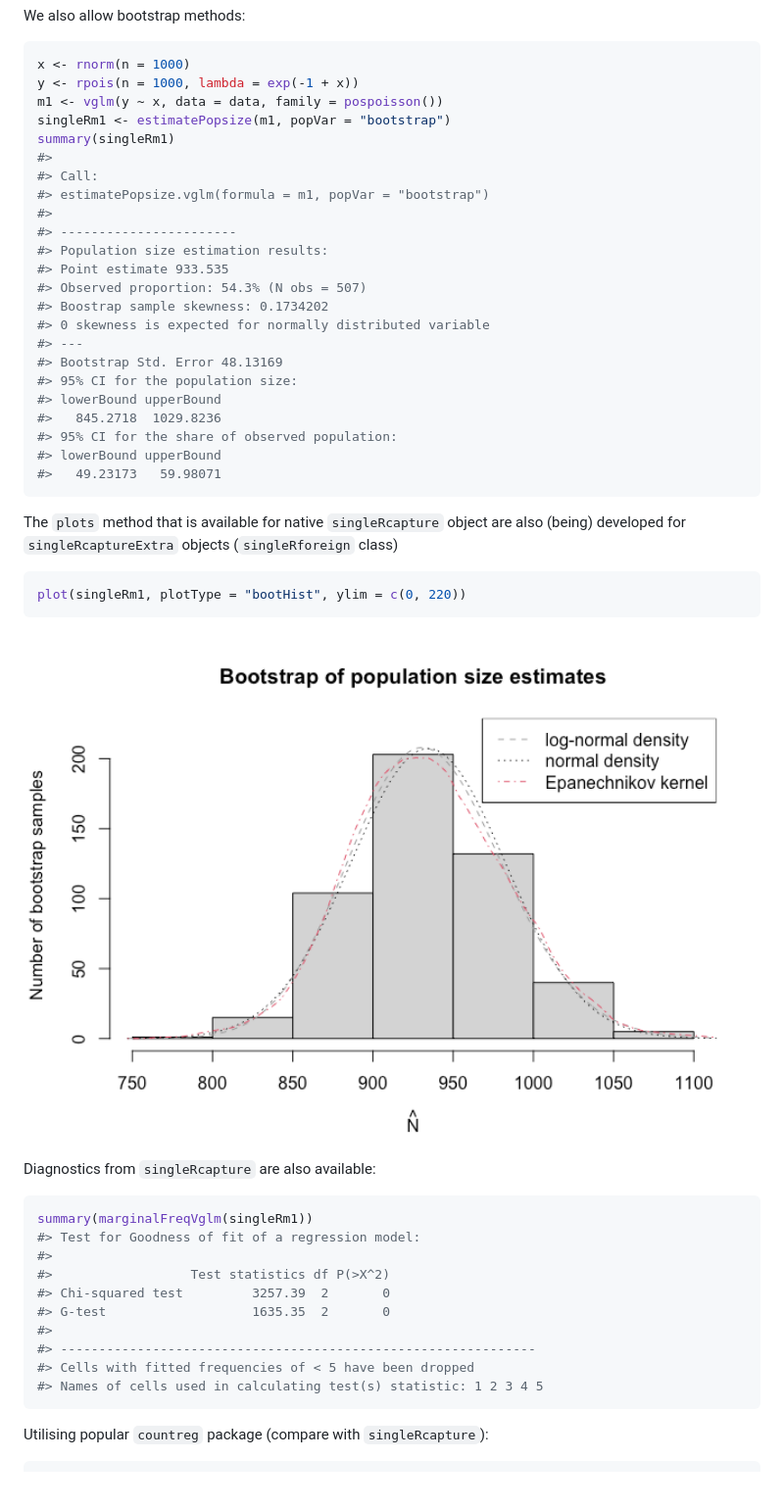
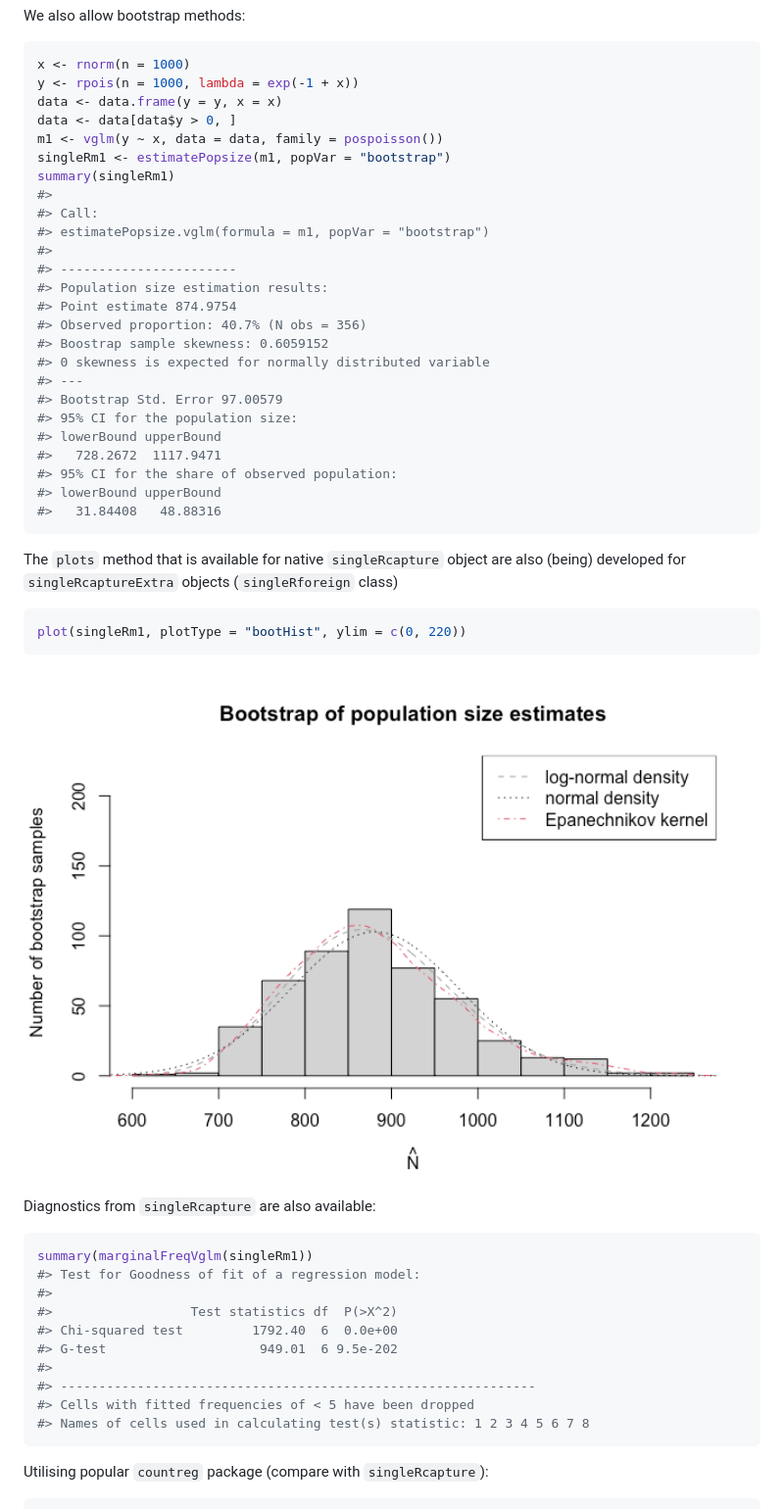
Before and after one commit to ncn-foreigners/singleRcaptureExtra, a Markdown page: README.md, the part around the change. Shown: that part at 98% size. Drawn GitHub-style; pictures changed too: man/figures/README-bootHist-1.png; blank space fills up the shorter version.

````diff
--- a/README.md
+++ b/README.md
@@ -65,6 +65,8 @@ We also allow bootstrap methods:
 ``` r
 x <- rnorm(n = 1000)
 y <- rpois(n = 1000, lambda = exp(-1 + x))
+data <- data.frame(y = y, x = x)
+data <- data[data$y > 0, ]
 m1 <- vglm(y ~ x, data = data, family = pospoisson())
 singleRm1 <- estimatePopsize(m1, popVar = "bootstrap")
 summary(singleRm1)
@@ -74,18 +76,18 @@ summary(singleRm1)
 #>
 #> -----------------------
 #> Population size estimation results:
-#> Point estimate 933.535
-#> Observed proportion: 54.3% (N obs = 507)
-#> Boostrap sample skewness: 0.1734202
+#> Point estimate 874.9754
+#> Observed proportion: 40.7% (N obs = 356)
+#> Boostrap sample skewness: 0.6059152
 #> 0 skewness is expected for normally distributed variable
 #> ---
-#> Bootstrap Std. Error 48.13169
+#> Bootstrap Std. Error 97.00579
 #> 95% CI for the population size:
 #> lowerBound upperBound
-#>   845.2718  1029.8236
+#>   728.2672  1117.9471
 #> 95% CI for the share of observed population:
 #> lowerBound upperBound
-#>   49.23173   59.98071
+#>   31.84408   48.88316
 ```
 
 The `plots` method that is available for native `singleRcapture` object
@@ -104,13 +106,13 @@ Diagnostics from `singleRcapture` are also available:
 summary(marginalFreqVglm(singleRm1))
 #> Test for Goodness of fit of a regression model:
 #>
-#>                  Test statistics df P(>X^2)
-#> Chi-squared test         3257.39  2       0
-#> G-test                   1635.35  2       0
+#>                  Test statistics df  P(>X^2)
+#> Chi-squared test         1792.40  6  0.0e+00
+#> G-test                    949.01  6 9.5e-202
 #>
 #> --------------------------------------------------------------
 #> Cells with fitted frequencies of < 5 have been dropped
-#> Names of cells used in calculating test(s) statistic: 1 2 3 4 5
+#> Names of cells used in calculating test(s) statistic: 1 2 3 4 5 6 7 8
 ```
 
 Utilising popular `countreg` package (compare with `singleRcapture`):
````
Also changed, not shown: 3 other files.
